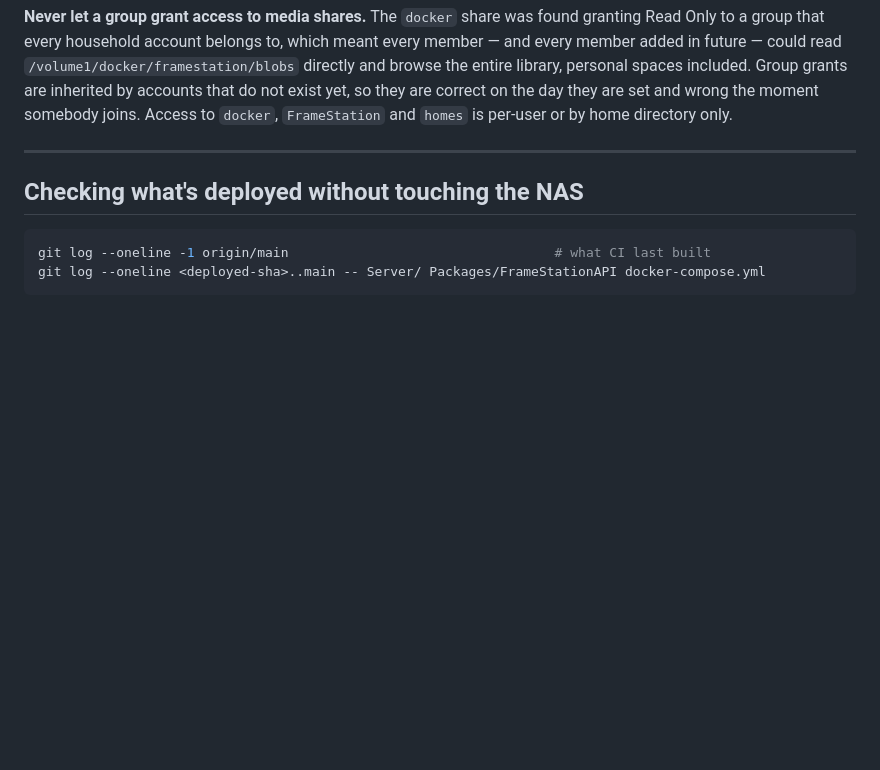
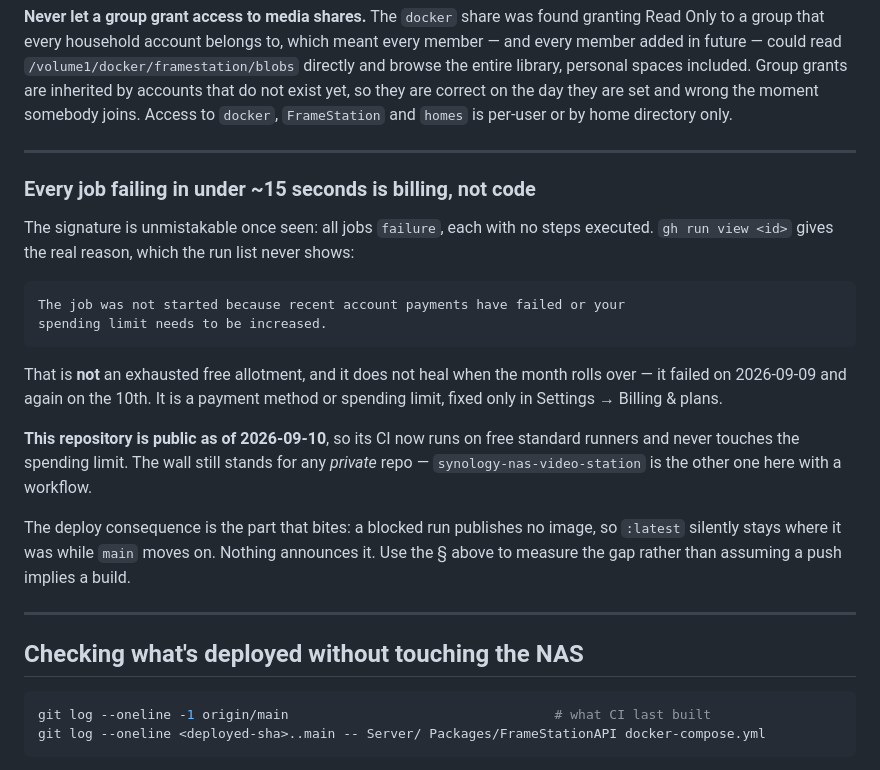
Before and after one commit to michaelromero212/synology-photos-station, a Markdown page: DEPLOY.md, the part around the change. Rendered like a GitHub page; blank space fills up the shorter version.

Commit message:
Write down what a stepless CI failure actually means
It read as "out of minutes" twice, and both times the remedy guessed at was
waiting for the month to turn over. `gh run view` says otherwise: recent
account payments have failed, or the spending limit needs raising. Waiting
does nothing for either.

Records the signature, the real reason, where the fix lives, and the part
that actually costs something here — a blocked run publishes no image, so
`:latest` sits still while `main` moves and nothing says so.

Co-Authored-By: Claude Opus 5 <noreply@anthropic.com>

````diff
--- a/DEPLOY.md
+++ b/DEPLOY.md
@@ -391,6 +391,33 @@ by home directory only.
 
 ---
 
+### Every job failing in under ~15 seconds is billing, not code
+
+The signature is unmistakable once seen: all jobs `failure`, each with no steps
+executed. `gh run view <id>` gives the real reason, which the run list never
+shows:
+
+```
+The job was not started because recent account payments have failed or your
+spending limit needs to be increased.
+```
+
+That is **not** an exhausted free allotment, and it does not heal when the month
+rolls over — it failed on 2026-09-09 and again on the 10th. It is a payment
+method or spending limit, fixed only in Settings → Billing & plans.
+
+**This repository is public as of 2026-09-10**, so its CI now runs on free
+standard runners and never touches the spending limit. The wall still stands for
+any *private* repo — `synology-nas-video-station` is the other one here with a
+workflow.
+
+The deploy consequence is the part that bites: a blocked run publishes no image,
+so `:latest` silently stays where it was while `main` moves on. Nothing announces
+it. Use the § above to measure the gap rather than assuming a push implies a
+build.
+
+---
+
 ## Checking what's deployed without touching the NAS
 
 ```bash
````
